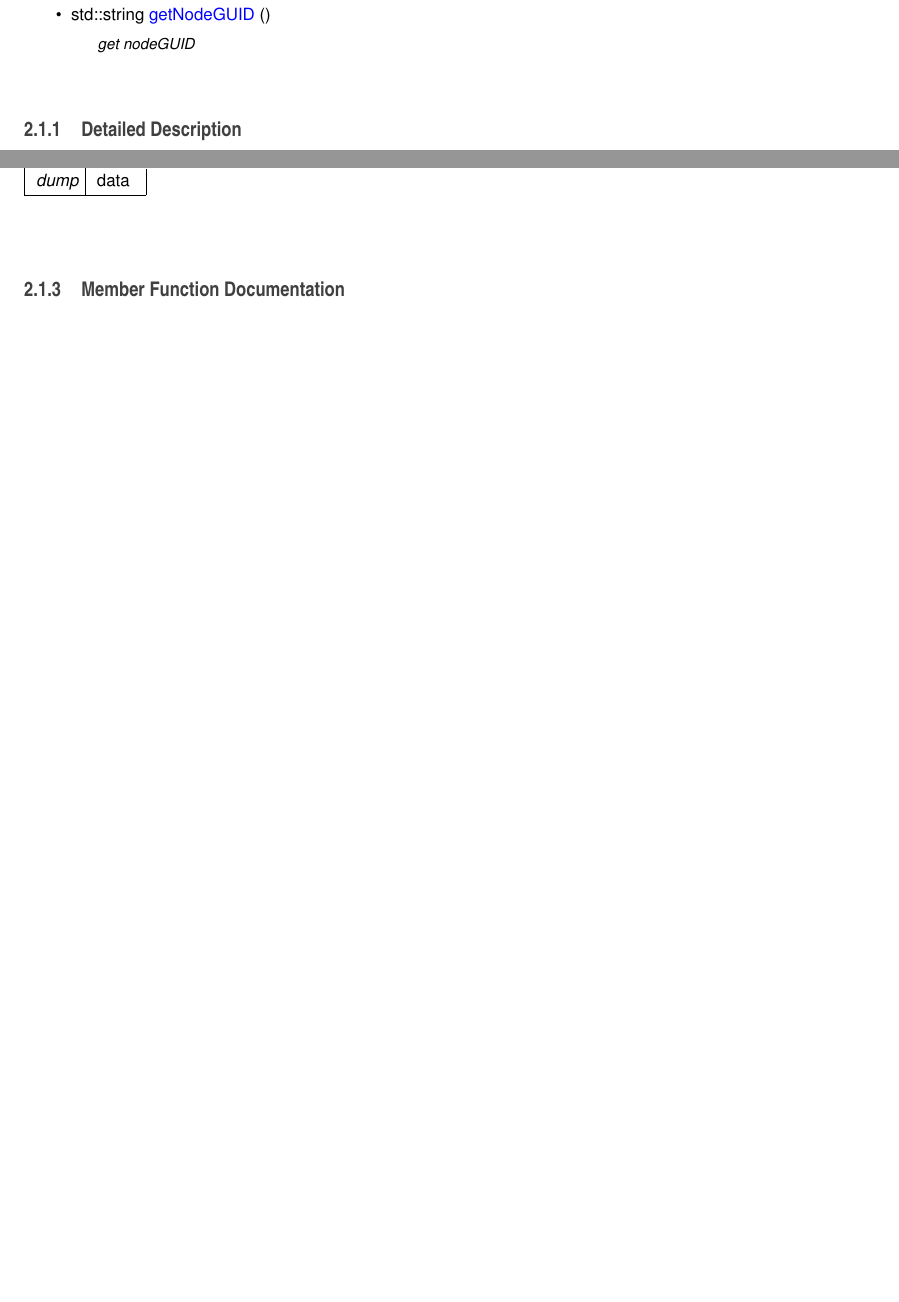
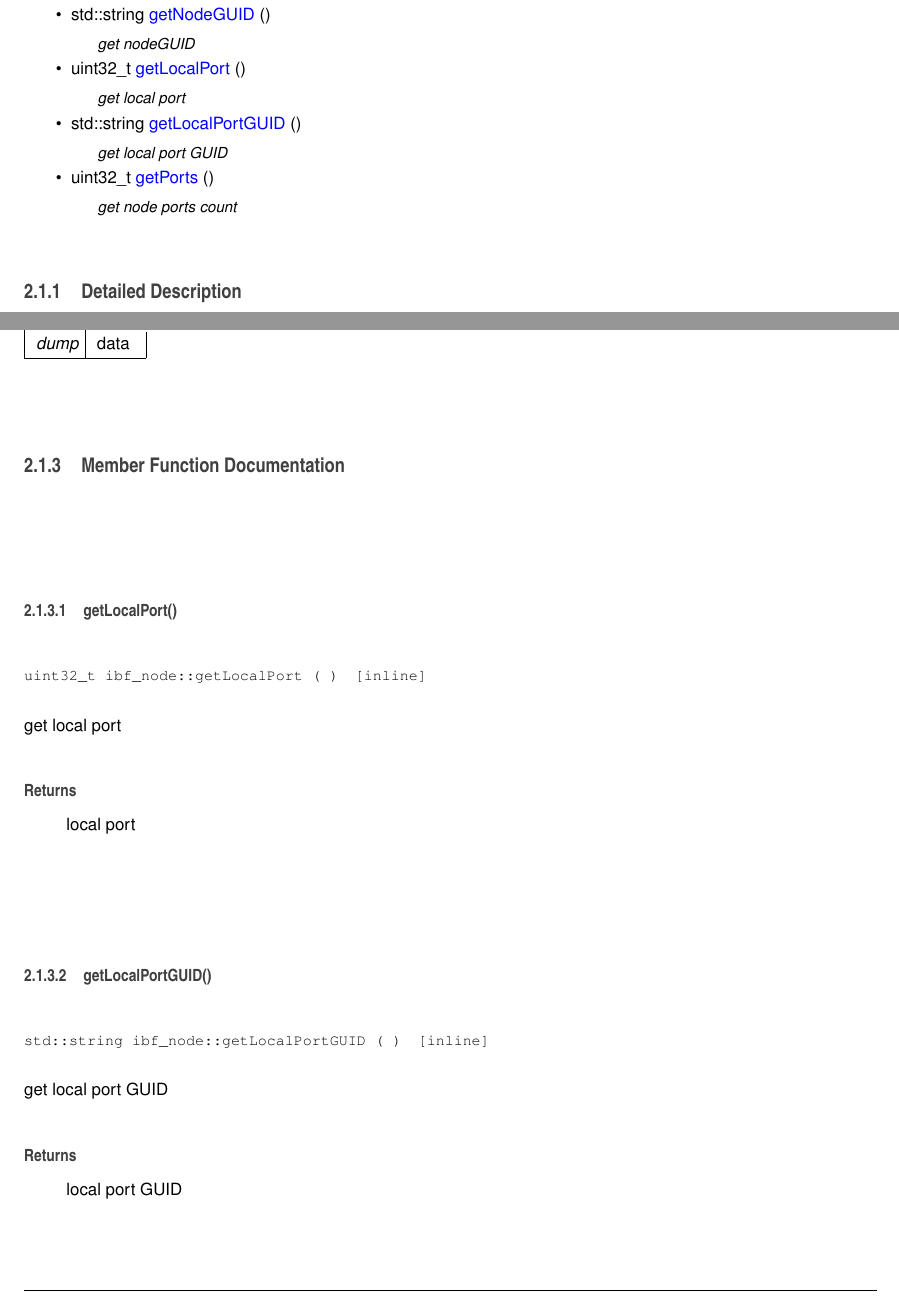
Before and after one commit to brezerk/ib_tool, a LaTeX book (docs/latex/refman.tex, which reads docs/latex/classibf__node.tex): two parts of pages 7 and 8 of 11 before the commit and two parts of pages 7 and 8 of 13 after it, joined at a grey line, cut so that both start at the same text, the shorter picture padded with empty space. Compiled offline with pdfLaTeX.

Commit message:
Update docs

```diff
--- a/docs/latex/classibf__node.tex
+++ b/docs/latex/classibf__node.tex
@@ -23,7 +23,13 @@ bool \mbox{\hyperlink{classibf__node_ab9fb02d662040776f493cecc38b8d09a}{load}} (
 void \mbox{\hyperlink{classibf__node_a6ad6f5730885761558dbcdd49a476246}{print}} ()
 \begin{DoxyCompactList}\small\item\em print node info (Node type, Number of ports, Node G\+U\+ID, Port G\+U\+ID, Node description, L\+ID) \end{DoxyCompactList}\item
 std\+::string \mbox{\hyperlink{classibf__node_afe265cfd9c0423988b063c0356058a99}{get\+Node\+G\+U\+ID}} ()
-\begin{DoxyCompactList}\small\item\em get node\+G\+U\+ID \end{DoxyCompactList}\end{DoxyCompactItemize}
+\begin{DoxyCompactList}\small\item\em get node\+G\+U\+ID \end{DoxyCompactList}\item
+uint32\+\_\+t \mbox{\hyperlink{classibf__node_a1edc2663a50b193be7b9a615cc288837}{get\+Local\+Port}} ()
+\begin{DoxyCompactList}\small\item\em get local port \end{DoxyCompactList}\item
+std\+::string \mbox{\hyperlink{classibf__node_a286ee4769949a09e9bcbdbc88d9a820c}{get\+Local\+Port\+G\+U\+ID}} ()
+\begin{DoxyCompactList}\small\item\em get local port G\+U\+ID \end{DoxyCompactList}\item
+uint32\+\_\+t \mbox{\hyperlink{classibf__node_a82c225df0e9a802f8b146c1a7c069bdb}{get\+Ports}} ()
+\begin{DoxyCompactList}\small\item\em get node ports count \end{DoxyCompactList}\end{DoxyCompactItemize}
 
 
 \subsection{Detailed Description}
@@ -50,6 +56,32 @@ Load and parse node dump info
 
 
 \subsection{Member Function Documentation}
+\mbox{\Hypertarget{classibf__node_a1edc2663a50b193be7b9a615cc288837}\label{classibf__node_a1edc2663a50b193be7b9a615cc288837}}
+\index{ibf\+\_\+node@{ibf\+\_\+node}!get\+Local\+Port@{get\+Local\+Port}}
+\index{get\+Local\+Port@{get\+Local\+Port}!ibf\+\_\+node@{ibf\+\_\+node}}
+\subsubsection{\texorpdfstring{get\+Local\+Port()}{getLocalPort()}}
+{\footnotesize\ttfamily uint32\+\_\+t ibf\+\_\+node\+::get\+Local\+Port (\begin{DoxyParamCaption}{ }\end{DoxyParamCaption})\hspace{0.3cm}{\ttfamily [inline]}}
+
+
+
+get local port
+
+\begin{DoxyReturn}{Returns}
+local port
+\end{DoxyReturn}
+\mbox{\Hypertarget{classibf__node_a286ee4769949a09e9bcbdbc88d9a820c}\label{classibf__node_a286ee4769949a09e9bcbdbc88d9a820c}}
+\index{ibf\+\_\+node@{ibf\+\_\+node}!get\+Local\+Port\+G\+U\+ID@{get\+Local\+Port\+G\+U\+ID}}
+\index{get\+Local\+Port\+G\+U\+ID@{get\+Local\+Port\+G\+U\+ID}!ibf\+\_\+node@{ibf\+\_\+node}}
+\subsubsection{\texorpdfstring{get\+Local\+Port\+G\+U\+I\+D()}{getLocalPortGUID()}}
+{\footnotesize\ttfamily std\+::string ibf\+\_\+node\+::get\+Local\+Port\+G\+U\+ID (\begin{DoxyParamCaption}{ }\end{DoxyParamCaption})\hspace{0.3cm}{\ttfamily [inline]}}
+
+
+
+get local port G\+U\+ID
+
+\begin{DoxyReturn}{Returns}
+local port G\+U\+ID
+\end{DoxyReturn}
 \mbox{\Hypertarget{classibf__node_afe265cfd9c0423988b063c0356058a99}\label{classibf__node_afe265cfd9c0423988b063c0356058a99}}
 \index{ibf\+\_\+node@{ibf\+\_\+node}!get\+Node\+G\+U\+ID@{get\+Node\+G\+U\+ID}}
 \index{get\+Node\+G\+U\+ID@{get\+Node\+G\+U\+ID}!ibf\+\_\+node@{ibf\+\_\+node}}
```
Also changed, not shown: docs/latex/classibf__node.tex (13 more changed lines), 9 other files.
